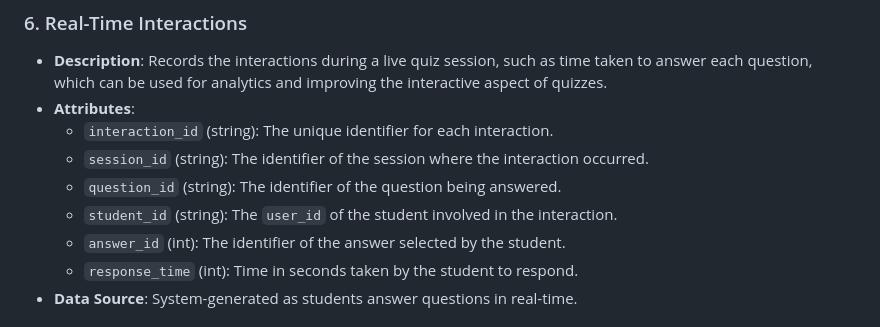
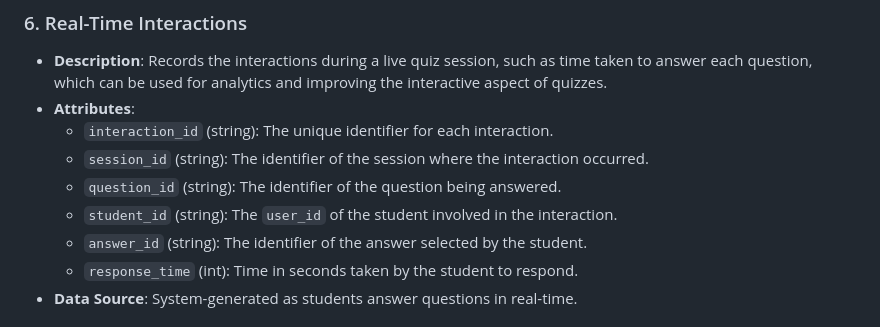
Before and after one commit to leon332157/teradle, a Markdown page: team/m2/data.md, the part around the change. Drawn GitHub-style.

```diff
--- a/team/m2/data.md
+++ b/team/m2/data.md
@@ -71,7 +71,7 @@
   - `session_id` (string): The identifier of the session where the interaction occurred.
   - `question_id` (string): The identifier of the question being answered.
   - `student_id` (string): The `user_id` of the student involved in the interaction.
-  - `answer_id` (int): The identifier of the answer selected by the student.
+  - `answer_id` (string): The identifier of the answer selected by the student.
   - `response_time` (int): Time in seconds taken by the student to respond.
 - **Data Source**: System-generated as students answer questions in real-time.
 
```
